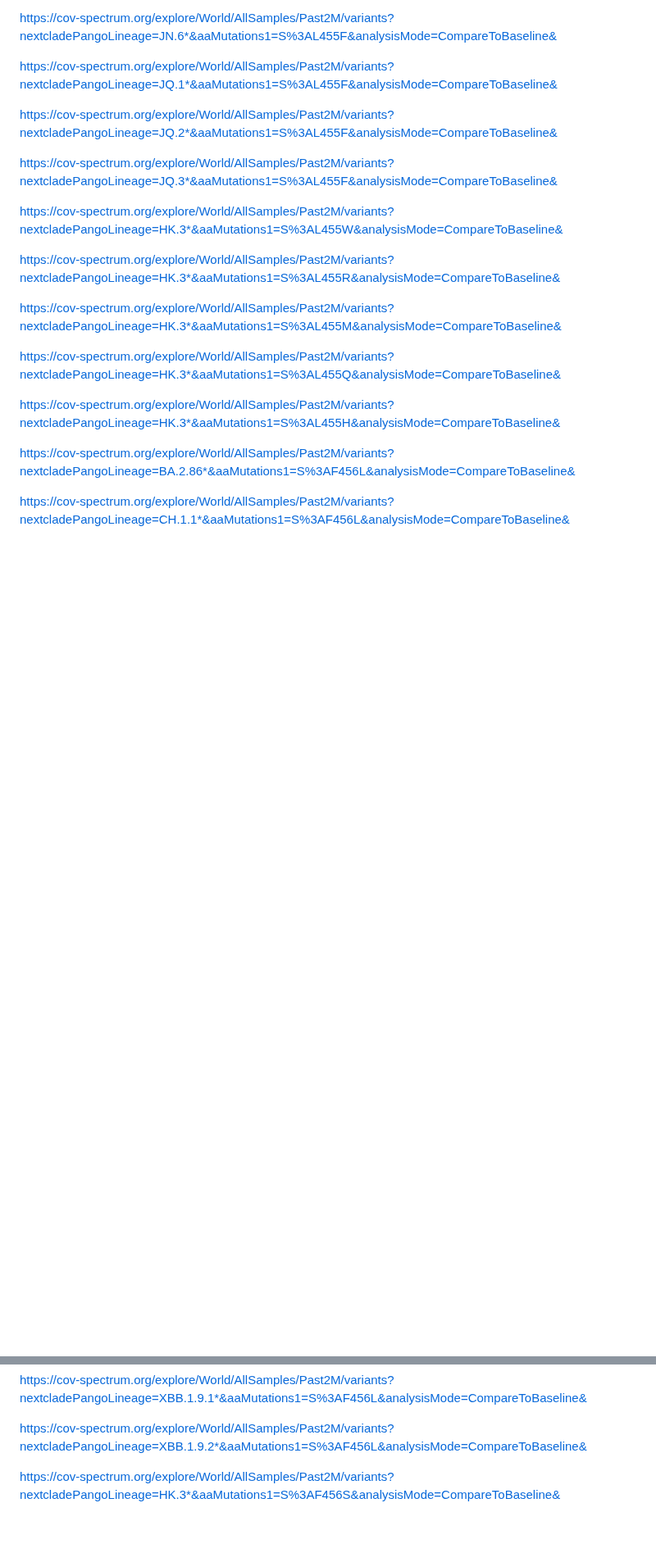
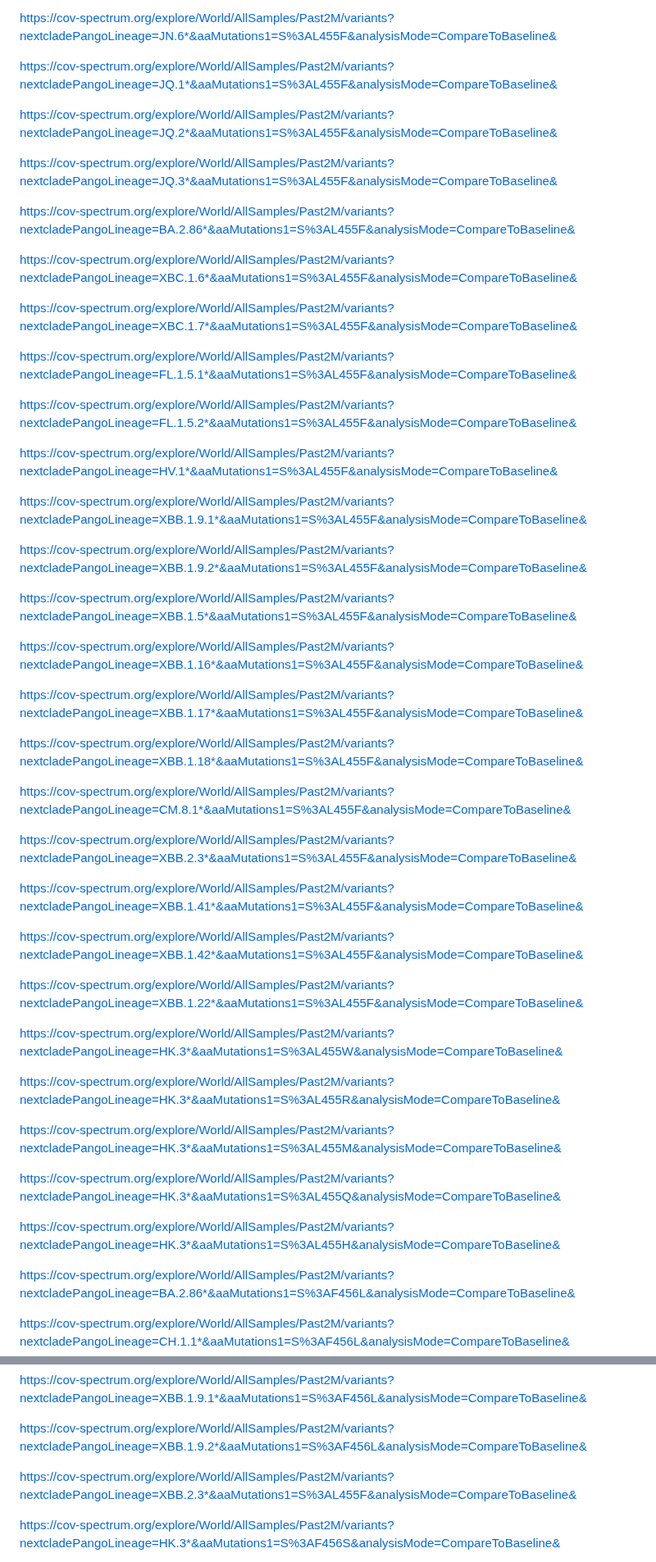
Before and after one commit to Mydtlwn/pre2022, a Markdown page: mutationData.md, 2 parts joined by grey strips. Shown at 82% size. Rendered like a GitHub page; blank space fills up the shorter version.

```diff
--- a/mutationData.md
+++ b/mutationData.md
@@ -596,6 +596,87 @@ https://cov-spectrum.org/explore/World/AllSamples/Past2M/variants?nextcladePango
 https://cov-spectrum.org/explore/World/AllSamples/Past2M/variants?nextcladePangoLineage=JQ.3*&aaMutations1=S%3AL455F&analysisMode=CompareToBaseline&
 
 
+https://cov-spectrum.org/explore/World/AllSamples/Past2M/variants?nextcladePangoLineage=BA.2.86*&aaMutations1=S%3AL455F&analysisMode=CompareToBaseline&
+
+
+
+https://cov-spectrum.org/explore/World/AllSamples/Past2M/variants?nextcladePangoLineage=XBC.1.6*&aaMutations1=S%3AL455F&analysisMode=CompareToBaseline&
+
+
+https://cov-spectrum.org/explore/World/AllSamples/Past2M/variants?nextcladePangoLineage=XBC.1.7*&aaMutations1=S%3AL455F&analysisMode=CompareToBaseline&
+
+
+
+
+
+https://cov-spectrum.org/explore/World/AllSamples/Past2M/variants?nextcladePangoLineage=FL.1.5.1*&aaMutations1=S%3AL455F&analysisMode=CompareToBaseline&
+
+
+
+https://cov-spectrum.org/explore/World/AllSamples/Past2M/variants?nextcladePangoLineage=FL.1.5.2*&aaMutations1=S%3AL455F&analysisMode=CompareToBaseline&
+
+
+
+
+https://cov-spectrum.org/explore/World/AllSamples/Past2M/variants?nextcladePangoLineage=HV.1*&aaMutations1=S%3AL455F&analysisMode=CompareToBaseline&
+
+
+
+
+
+https://cov-spectrum.org/explore/World/AllSamples/Past2M/variants?nextcladePangoLineage=XBB.1.9.1*&aaMutations1=S%3AL455F&analysisMode=CompareToBaseline&
+
+
+
+
+https://cov-spectrum.org/explore/World/AllSamples/Past2M/variants?nextcladePangoLineage=XBB.1.9.2*&aaMutations1=S%3AL455F&analysisMode=CompareToBaseline&
+
+https://cov-spectrum.org/explore/World/AllSamples/Past2M/variants?nextcladePangoLineage=XBB.1.5*&aaMutations1=S%3AL455F&analysisMode=CompareToBaseline&
+
+
+
+
+https://cov-spectrum.org/explore/World/AllSamples/Past2M/variants?nextcladePangoLineage=XBB.1.16*&aaMutations1=S%3AL455F&analysisMode=CompareToBaseline&
+
+
+
+
+https://cov-spectrum.org/explore/World/AllSamples/Past2M/variants?nextcladePangoLineage=XBB.1.17*&aaMutations1=S%3AL455F&analysisMode=CompareToBaseline&
+
+
+
+https://cov-spectrum.org/explore/World/AllSamples/Past2M/variants?nextcladePangoLineage=XBB.1.18*&aaMutations1=S%3AL455F&analysisMode=CompareToBaseline&
+
+
+
+
+
+https://cov-spectrum.org/explore/World/AllSamples/Past2M/variants?nextcladePangoLineage=CM.8.1*&aaMutations1=S%3AL455F&analysisMode=CompareToBaseline&
+
+
+
+https://cov-spectrum.org/explore/World/AllSamples/Past2M/variants?nextcladePangoLineage=XBB.2.3*&aaMutations1=S%3AL455F&analysisMode=CompareToBaseline&
+
+
+
+
+https://cov-spectrum.org/explore/World/AllSamples/Past2M/variants?nextcladePangoLineage=XBB.1.41*&aaMutations1=S%3AL455F&analysisMode=CompareToBaseline&
+
+
+
+
+https://cov-spectrum.org/explore/World/AllSamples/Past2M/variants?nextcladePangoLineage=XBB.1.42*&aaMutations1=S%3AL455F&analysisMode=CompareToBaseline&
+
+
+
+
+https://cov-spectrum.org/explore/World/AllSamples/Past2M/variants?nextcladePangoLineage=XBB.1.22*&aaMutations1=S%3AL455F&analysisMode=CompareToBaseline&
+
+
+
+
+
+
 
 
 
@@ -647,6 +728,9 @@ https://cov-spectrum.org/explore/World/AllSamples/Past2M/variants?nextcladePango
 https://cov-spectrum.org/explore/World/AllSamples/Past2M/variants?nextcladePangoLineage=XBB.1.9.2*&aaMutations1=S%3AF456L&analysisMode=CompareToBaseline&
 
 
+https://cov-spectrum.org/explore/World/AllSamples/Past2M/variants?nextcladePangoLineage=XBB.2.3*&aaMutations1=S%3AL455F&analysisMode=CompareToBaseline&
+
+
 
 https://cov-spectrum.org/explore/World/AllSamples/Past2M/variants?nextcladePangoLineage=HK.3*&aaMutations1=S%3AF456S&analysisMode=CompareToBaseline&
 
```
